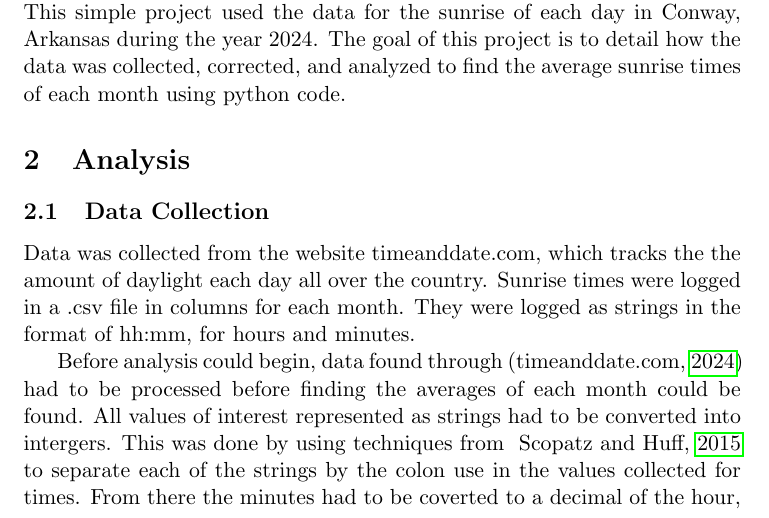
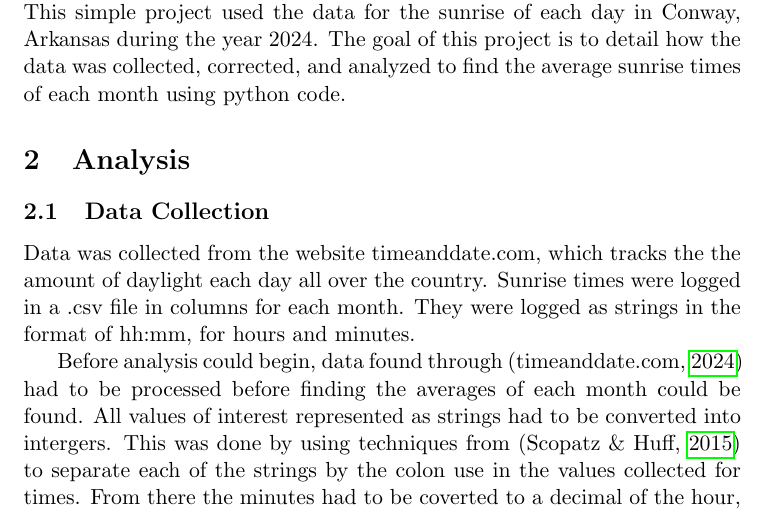
Before and after one commit to Cole-Hadyn/Sunrise-Report, a LaTeX paper (sunrise_report.tex, which reads analysis.tex): part of page 1 of 3, cut so that both start at the same text. Compiled offline with pdfLaTeX.

Commit message:
FIxing cites

```diff
--- a/analysis.tex
+++ b/analysis.tex
@@ -6,7 +6,7 @@ They were logged as strings in the format of hh:mm, for hours and minutes.
 
 Before analysis could begin, data found through~\parencite{timeanddate.com} had to be processed before finding the averages of each month could be found.
 All values of interest represented as strings had to be converted into intergers.
-This was done by using techniques from ~\cite{Scopatz2015} to separate each of the strings by the colon use in the values collected for times.
+This was done by using techniques from~\parencite{Scopatz2015} to separate each of the strings by the colon use in the values collected for times.
 From there the minutes had to be coverted to a decimal of the hour, and recombined with the hour the minute are in.
 With that the data was now able to be analyzed to find the average sunrise time of each month.
 
```
